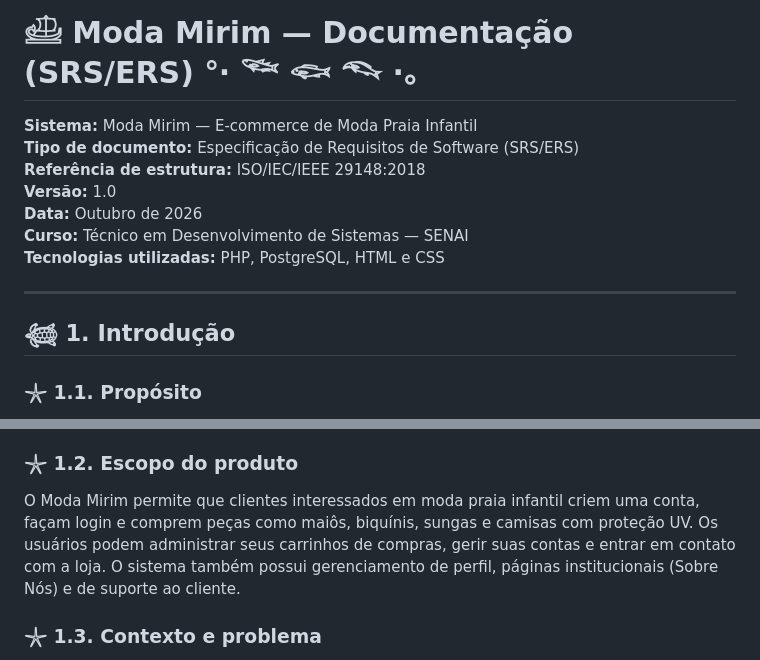
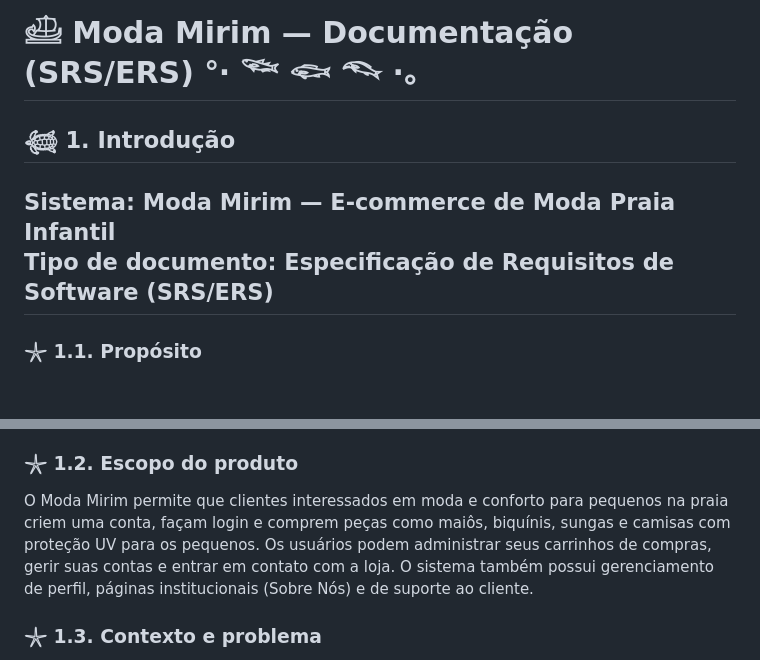
Before and after one commit to Sarahcamilly2304/Moda_Mirim, a Markdown page: README.md, 2 parts joined by grey strips. Drawn GitHub-style; blank space fills up the shorter version.

Commit message:
documentação moda mirim
Updated the introduction section and refined the product scope to better reflect the focus on children's beachwear.

```diff
--- a/README.md
+++ b/README.md
@@ -1,18 +1,10 @@
 
 # 𓊝 Moda Mirim — Documentação (SRS/ERS) °‧ 𓆝 𓆟 𓆞 ·｡
 
+## 𓆉︎ 1. Introdução
 **Sistema:** Moda Mirim — E-commerce de Moda Praia Infantil
 **Tipo de documento:** Especificação de Requisitos de Software (SRS/ERS)
-**Referência de estrutura:** ISO/IEC/IEEE 29148:2018
-**Versão:** 1.0
-**Data:** Outubro de 2026
-**Curso:** Técnico em Desenvolvimento de Sistemas — SENAI
-**Tecnologias utilizadas:** PHP, PostgreSQL, HTML e CSS
-
 ---
-
-## 𓆉︎ 1. Introdução
-
 ### 𓇼 1.1. Propósito
 Este documento especifica os requisitos funcionais e não funcionais do **Moda Mirim**, uma aplicação web desenvolvida para funcionar como um e-commerce especializado em moda praia infantil. O documento descreve as funcionalidades especiais, as regras de negócio, os dados utilizados, entre outros.
 
@@ -24,7 +16,7 @@ A concepção tem como objetivos:
 - Relacionar requisitos, regras de negócio e critérios de limites acessíveis.
 
 ### 𓇼 1.2. Escopo do produto
-O Moda Mirim permite que clientes interessados em moda praia infantil criem uma conta, façam login e comprem peças como maiôs, biquínis, sungas e camisas com proteção UV. Os usuários podem administrar seus carrinhos de compras, gerir suas contas e entrar em contato com a loja. O sistema também possui gerenciamento de perfil, páginas institucionais (Sobre Nós) e de suporte ao cliente.
+O Moda Mirim permite que clientes interessados em moda e conforto para pequenos na praia criem uma conta, façam login e comprem peças como maiôs, biquínis, sungas e camisas com proteção UV para os pequenos. Os usuários podem administrar seus carrinhos de compras, gerir suas contas e entrar em contato com a loja. O sistema também possui gerenciamento de perfil, páginas institucionais (Sobre Nós) e de suporte ao cliente.
 
 ### 𓇼 1.3. Contexto e problema
 A comercialização de vestuário infantil voltado para praia muitas vezes carece de plataformas digitais limpas, intuitivas e com navegação simplificada que mantenham uma identidade visual harmoniosa e profissional. O Moda Mirim soluciona essa necessidade ao reunir um catálogo segmentado, carrinho dinâmico e painel de autenticação em uma plataforma web unificada.
```
